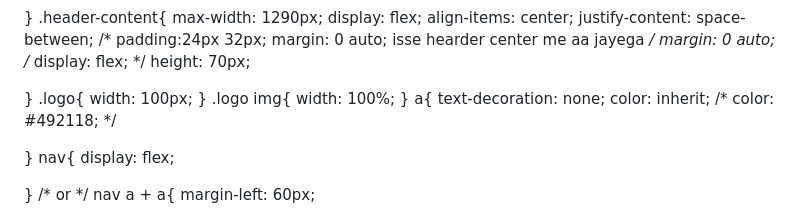
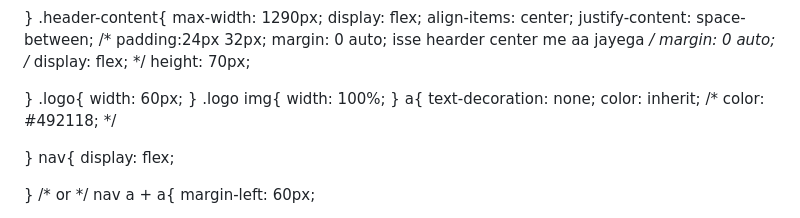
Before and after one commit to HarshitDubey45/DubbeyPaan.github.io, a Markdown page: README.md, the part around the change. GitHub-like rendering.

```diff
--- a/README.md
+++ b/README.md
@@ -56,7 +56,7 @@ header{
 
  }
 .logo{
-    width: 100px;
+    width: 60px;
 }
 .logo img{
     width: 100%;
```
